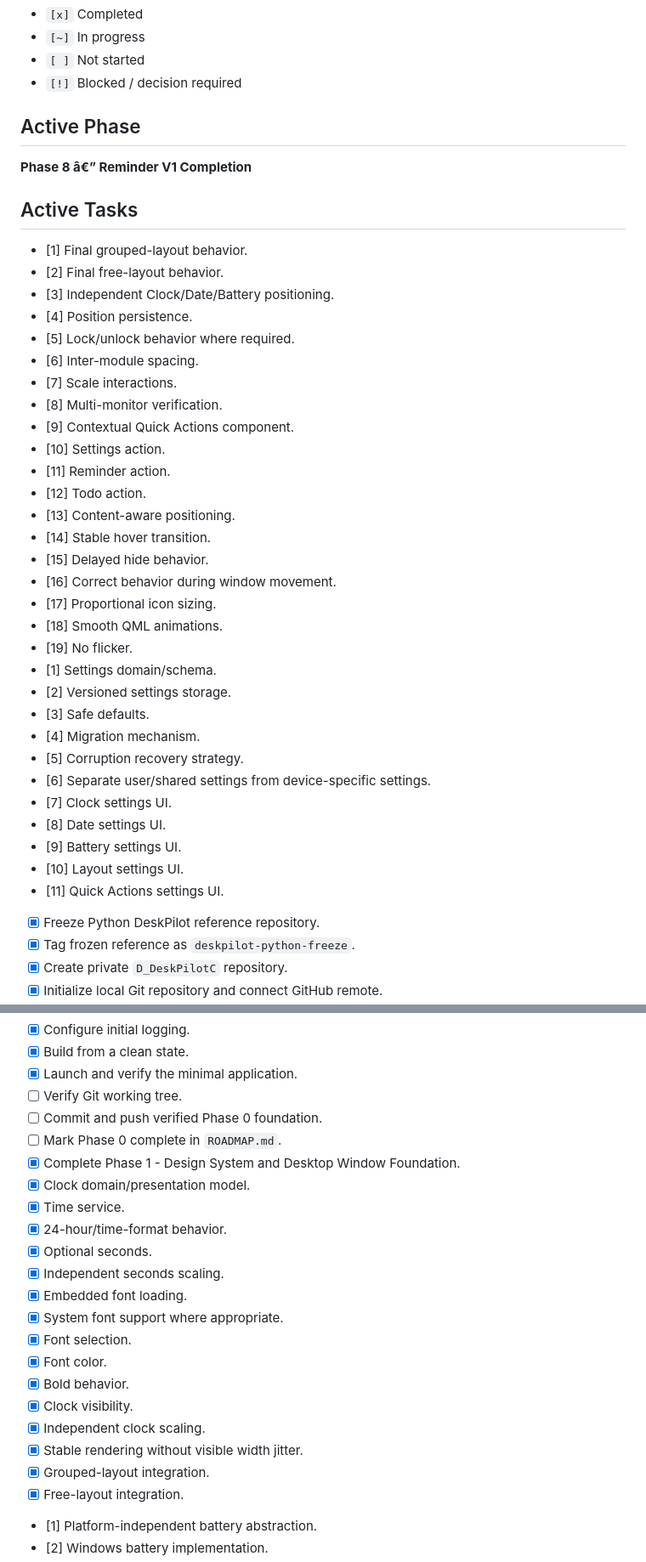
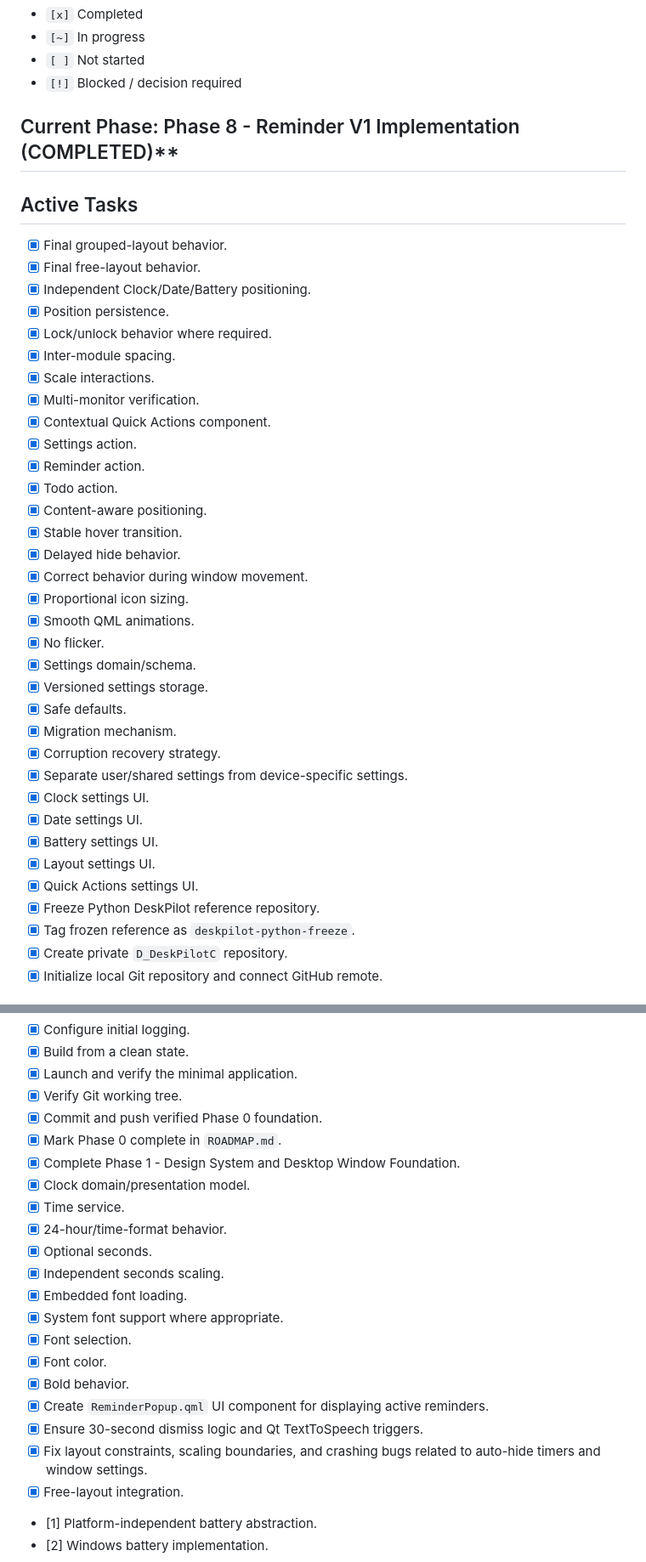
Before and after one commit to mskaymaz/D_DeskPilotF, a Markdown page: TASK.md, 2 parts joined by grey strips. Shown at 85% size. GitHub-like rendering.

Commit message:
docs: Mark Phase 8 as completed

```diff
--- a/TASK.md
+++ b/TASK.md
@@ -6,40 +6,39 @@
 - `[ ]` Not started
 - `[!]` Blocked / decision required
 
-## Active Phase
-**Phase 8 â€” Reminder V1 Completion**
+## Current Phase: Phase 8 - Reminder V1 Implementation (COMPLETED)**
 
 ## Active Tasks
-- [1] Final grouped-layout behavior.
-- [2] Final free-layout behavior.
-- [3] Independent Clock/Date/Battery positioning.
-- [4] Position persistence.
-- [5] Lock/unlock behavior where required.
-- [6] Inter-module spacing.
-- [7] Scale interactions.
-- [8] Multi-monitor verification.
-- [9] Contextual Quick Actions component.
-- [10] Settings action.
-- [11] Reminder action.
-- [12] Todo action.
-- [13] Content-aware positioning.
-- [14] Stable hover transition.
-- [15] Delayed hide behavior.
-- [16] Correct behavior during window movement.
-- [17] Proportional icon sizing.
-- [18] Smooth QML animations.
-- [19] No flicker.
-- [1] Settings domain/schema.
-- [2] Versioned settings storage.
-- [3] Safe defaults.
-- [4] Migration mechanism.
-- [5] Corruption recovery strategy.
-- [6] Separate user/shared settings from device-specific settings.
-- [7] Clock settings UI.
-- [8] Date settings UI.
-- [9] Battery settings UI.
-- [10] Layout settings UI.
-- [11] Quick Actions settings UI.
+- [x] Final grouped-layout behavior.
+- [x] Final free-layout behavior.
+- [x] Independent Clock/Date/Battery positioning.
+- [x] Position persistence.
+- [x] Lock/unlock behavior where required.
+- [x] Inter-module spacing.
+- [x] Scale interactions.
+- [x] Multi-monitor verification.
+- [x] Contextual Quick Actions component.
+- [x] Settings action.
+- [x] Reminder action.
+- [x] Todo action.
+- [x] Content-aware positioning.
+- [x] Stable hover transition.
+- [x] Delayed hide behavior.
+- [x] Correct behavior during window movement.
+- [x] Proportional icon sizing.
+- [x] Smooth QML animations.
+- [x] No flicker.
+- [x] Settings domain/schema.
+- [x] Versioned settings storage.
+- [x] Safe defaults.
+- [x] Migration mechanism.
+- [x] Corruption recovery strategy.
+- [x] Separate user/shared settings from device-specific settings.
+- [x] Clock settings UI.
+- [x] Date settings UI.
+- [x] Battery settings UI.
+- [x] Layout settings UI.
+- [x] Quick Actions settings UI.
 - [x] Freeze Python DeskPilot reference repository.
 - [x] Tag frozen reference as `deskpilot-python-freeze`.
 - [x] Create private `D_DeskPilotC` repository.
@@ -63,9 +62,9 @@
 - [x] Configure initial logging.
 - [x] Build from a clean state.
 - [x] Launch and verify the minimal application.
-- [ ] Verify Git working tree.
-- [ ] Commit and push verified Phase 0 foundation.
-- [ ] Mark Phase 0 complete in `ROADMAP.md`.
+- [x] Verify Git working tree.
+- [x] Commit and push verified Phase 0 foundation.
+- [x] Mark Phase 0 complete in `ROADMAP.md`.
 - [x] Complete Phase 1 - Design System and Desktop Window Foundation.
 - [x] Clock domain/presentation model.
 - [x] Time service.
@@ -77,10 +76,9 @@
 - [x] Font selection.
 - [x] Font color.
 - [x] Bold behavior.
-- [x] Clock visibility.
-- [x] Independent clock scaling.
-- [x] Stable rendering without visible width jitter.
-- [x] Grouped-layout integration.
+- [x] Create `ReminderPopup.qml` UI component for displaying active reminders.
+- [x] Ensure 30-second dismiss logic and Qt TextToSpeech triggers.
+- [x] Fix layout constraints, scaling boundaries, and crashing bugs related to auto-hide timers and window settings.
 - [x] Free-layout integration.
 - [1] Platform-independent battery abstraction.
 - [2] Windows battery implementation.
```
Also changed, not shown: STATE.md (+1 -1 lines).
